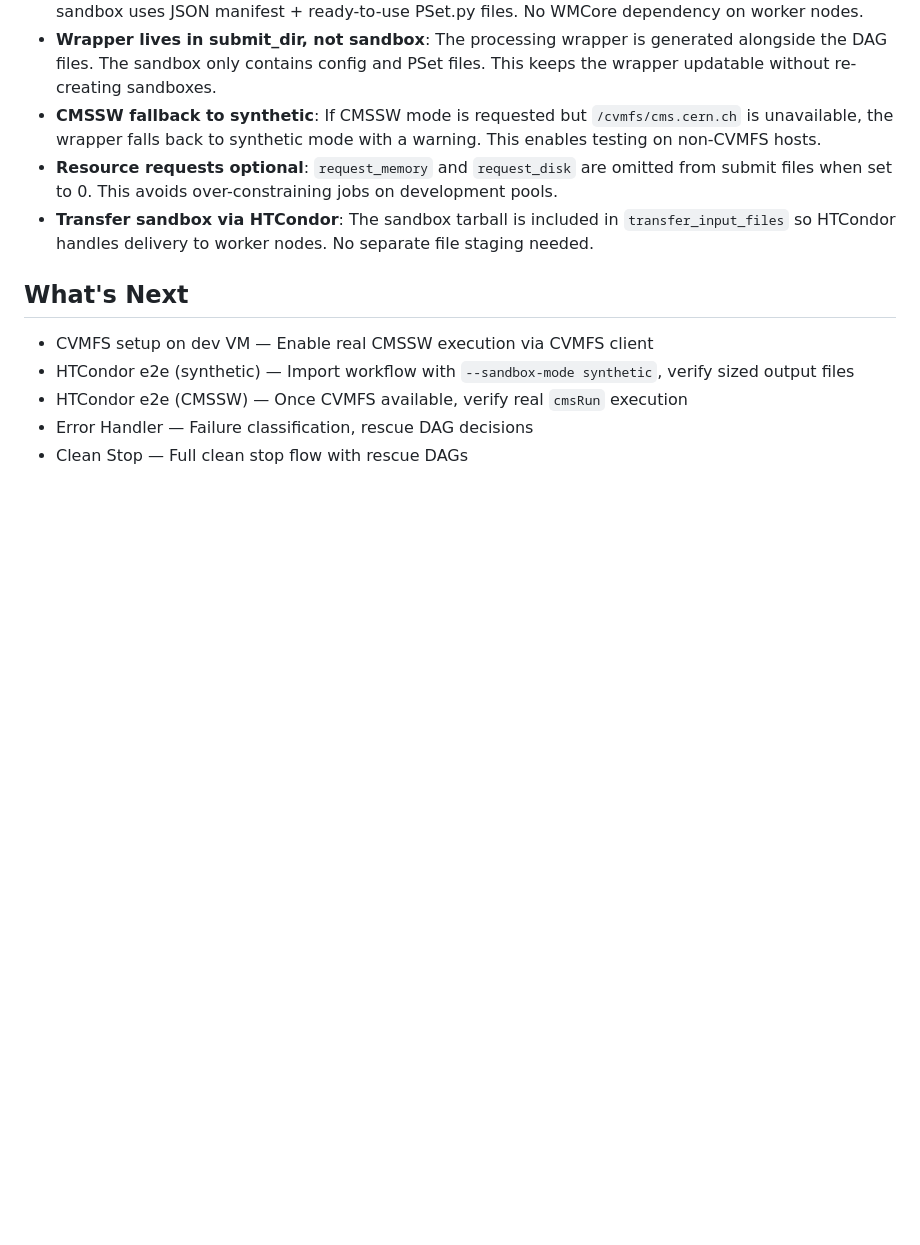
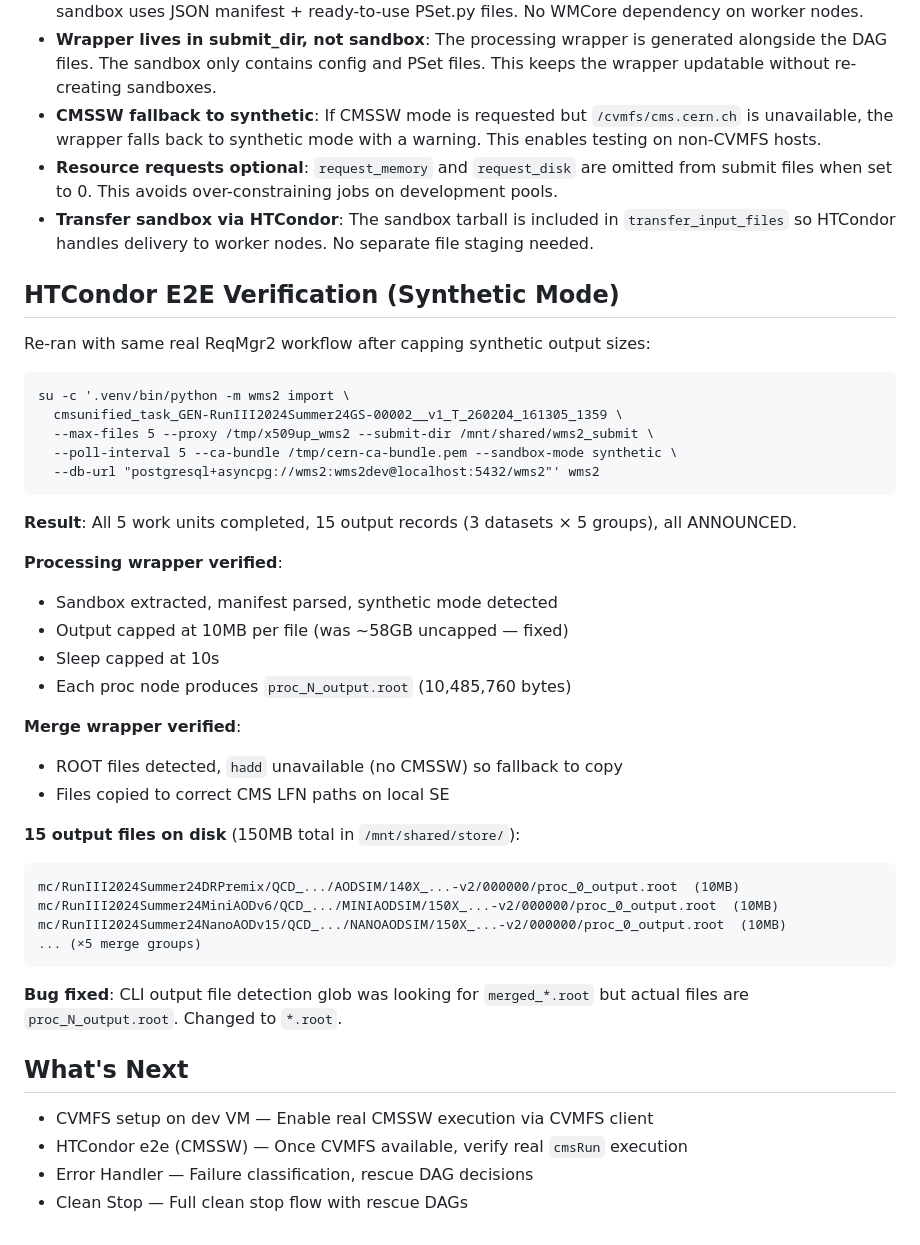
Before and after one commit to drkovalskyi/wms2, a Markdown page: IMPLEMENTATION_LOG.md, the part around the change. Rendered like a GitHub page; blank space fills up the shorter version.

Commit message:
Update implementation log with synthetic e2e verification results
Co-Authored-By: Claude Opus 4.6 <noreply@anthropic.com>

````diff
--- a/IMPLEMENTATION_LOG.md
+++ b/IMPLEMENTATION_LOG.md
@@ -865,10 +865,43 @@ New parameters:
 - **Resource requests optional**: `request_memory` and `request_disk` are omitted from submit files when set to 0. This avoids over-constraining jobs on development pools.
 - **Transfer sandbox via HTCondor**: The sandbox tarball is included in `transfer_input_files` so HTCondor handles delivery to worker nodes. No separate file staging needed.
 
+## HTCondor E2E Verification (Synthetic Mode)
+
+Re-ran with same real ReqMgr2 workflow after capping synthetic output sizes:
+
+```
+su -c '.venv/bin/python -m wms2 import \
+  cmsunified_task_GEN-RunIII2024Summer24GS-00002__v1_T_260204_161305_1359 \
+  --max-files 5 --proxy /tmp/x509up_wms2 --submit-dir /mnt/shared/wms2_submit \
+  --poll-interval 5 --ca-bundle /tmp/cern-ca-bundle.pem --sandbox-mode synthetic \
+  --db-url "postgresql+asyncpg://wms2:wms2dev@localhost:5432/wms2"' wms2
+```
+
+**Result**: All 5 work units completed, 15 output records (3 datasets × 5 groups), all ANNOUNCED.
+
+**Processing wrapper verified**:
+- Sandbox extracted, manifest parsed, synthetic mode detected
+- Output capped at 10MB per file (was ~58GB uncapped — fixed)
+- Sleep capped at 10s
+- Each proc node produces `proc_N_output.root` (10,485,760 bytes)
+
+**Merge wrapper verified**:
+- ROOT files detected, `hadd` unavailable (no CMSSW) so fallback to copy
+- Files copied to correct CMS LFN paths on local SE
+
+**15 output files on disk** (150MB total in `/mnt/shared/store/`):
+```
+mc/RunIII2024Summer24DRPremix/QCD_.../AODSIM/140X_...-v2/000000/proc_0_output.root  (10MB)
+mc/RunIII2024Summer24MiniAODv6/QCD_.../MINIAODSIM/150X_...-v2/000000/proc_0_output.root  (10MB)
+mc/RunIII2024Summer24NanoAODv15/QCD_.../NANOAODSIM/150X_...-v2/000000/proc_0_output.root  (10MB)
+... (×5 merge groups)
+```
+
+**Bug fixed**: CLI output file detection glob was looking for `merged_*.root` but actual files are `proc_N_output.root`. Changed to `*.root`.
+
 ## What's Next
 
 - CVMFS setup on dev VM — Enable real CMSSW execution via CVMFS client
-- HTCondor e2e (synthetic) — Import workflow with `--sandbox-mode synthetic`, verify sized output files
 - HTCondor e2e (CMSSW) — Once CVMFS available, verify real `cmsRun` execution
 - Error Handler — Failure classification, rescue DAG decisions
 - Clean Stop — Full clean stop flow with rescue DAGs
````
